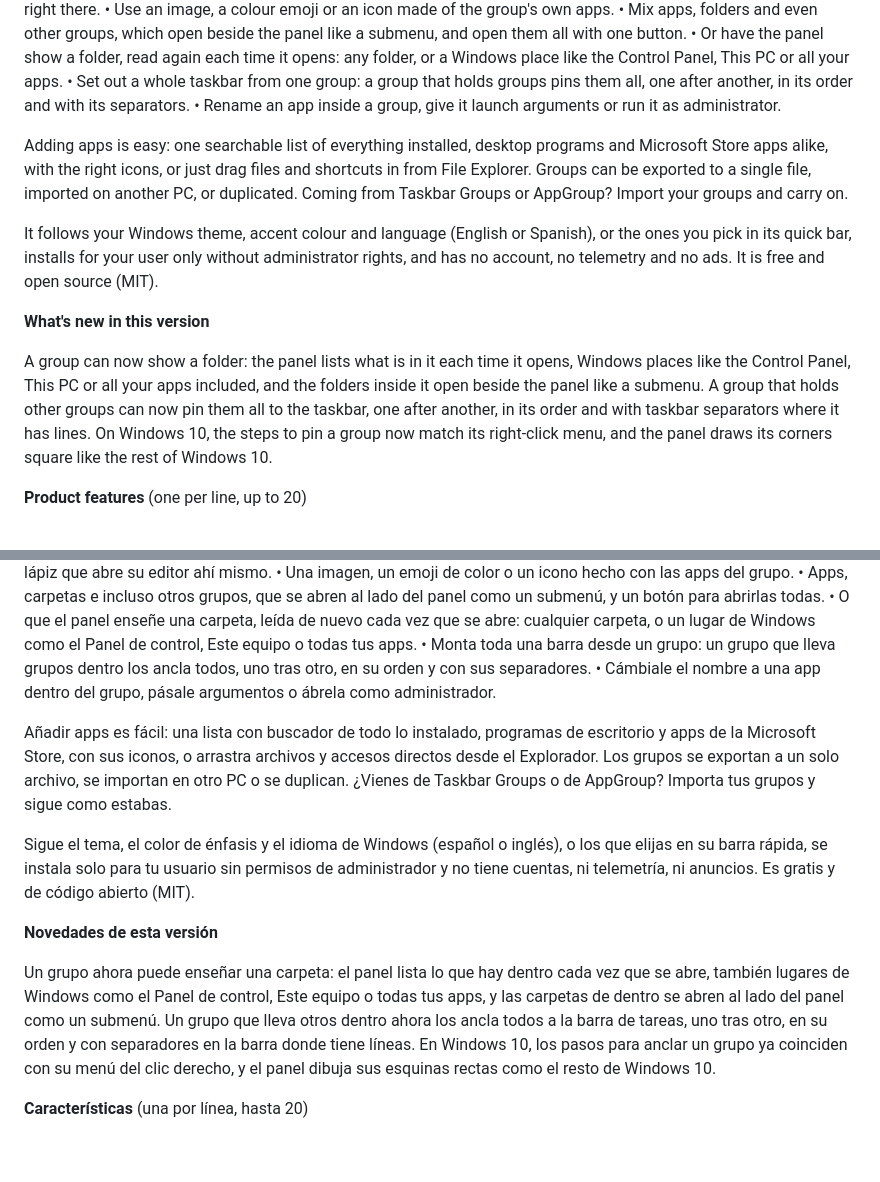
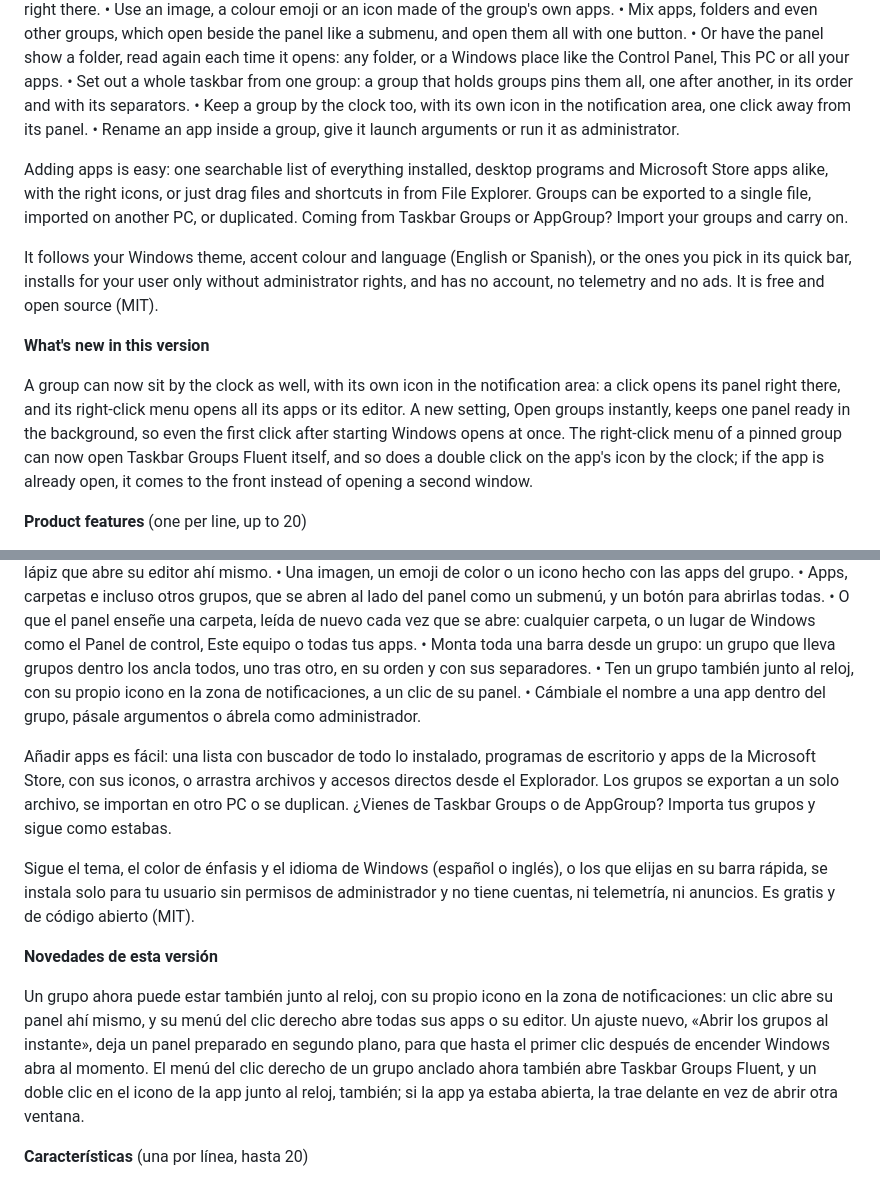
Before and after one commit to Mun1to/TaskbarGroupsFluent, a Markdown page: docs/store/listing.md, 2 parts joined by grey strips. Rendered like a GitHub page; blank space fills up the shorter version.

Commit message:
Update the Store listing for 1.8.0

```diff
--- a/docs/store/listing.md
+++ b/docs/store/listing.md
@@ -47,6 +47,7 @@ Make each group your own:
 • Mix apps, folders and even other groups, which open beside the panel like a submenu, and open them all with one button.
 • Or have the panel show a folder, read again each time it opens: any folder, or a Windows place like the Control Panel, This PC or all your apps.
 • Set out a whole taskbar from one group: a group that holds groups pins them all, one after another, in its order and with its separators.
+• Keep a group by the clock too, with its own icon in the notification area, one click away from its panel.
 • Rename an app inside a group, give it launch arguments or run it as administrator.
 
 Adding apps is easy: one searchable list of everything installed, desktop programs and Microsoft Store apps alike, with the right icons, or just drag files and shortcuts in from File Explorer. Groups can be exported to a single file, imported on another PC, or duplicated. Coming from Taskbar Groups or AppGroup? Import your groups and carry on.
@@ -55,7 +56,7 @@ It follows your Windows theme, accent colour and language (English or Spanish),
 
 **What's new in this version**
 
-A group can now show a folder: the panel lists what is in it each time it opens, Windows places like the Control Panel, This PC or all your apps included, and the folders inside it open beside the panel like a submenu. A group that holds other groups can now pin them all to the taskbar, one after another, in its order and with taskbar separators where it has lines. On Windows 10, the steps to pin a group now match its right-click menu, and the panel draws its corners square like the rest of Windows 10.
+A group can now sit by the clock as well, with its own icon in the notification area: a click opens its panel right there, and its right-click menu opens all its apps or its editor. A new setting, Open groups instantly, keeps one panel ready in the background, so even the first click after starting Windows opens at once. The right-click menu of a pinned group can now open Taskbar Groups Fluent itself, and so does a double click on the app's icon by the clock; if the app is already open, it comes to the front instead of opening a second window.
 
 **Product features** (one per line, up to 20)
 
@@ -104,6 +105,7 @@ Haz cada grupo a tu manera:
 • Apps, carpetas e incluso otros grupos, que se abren al lado del panel como un submenú, y un botón para abrirlas todas.
 • O que el panel enseñe una carpeta, leída de nuevo cada vez que se abre: cualquier carpeta, o un lugar de Windows como el Panel de control, Este equipo o todas tus apps.
 • Monta toda una barra desde un grupo: un grupo que lleva grupos dentro los ancla todos, uno tras otro, en su orden y con sus separadores.
+• Ten un grupo también junto al reloj, con su propio icono en la zona de notificaciones, a un clic de su panel.
 • Cámbiale el nombre a una app dentro del grupo, pásale argumentos o ábrela como administrador.
 
 Añadir apps es fácil: una lista con buscador de todo lo instalado, programas de escritorio y apps de la Microsoft Store, con sus iconos, o arrastra archivos y accesos directos desde el Explorador. Los grupos se exportan a un solo archivo, se importan en otro PC o se duplican. ¿Vienes de Taskbar Groups o de AppGroup? Importa tus grupos y sigue como estabas.
@@ -112,7 +114,7 @@ Sigue el tema, el color de énfasis y el idioma de Windows (español o inglés),
 
 **Novedades de esta versión**
 
-Un grupo ahora puede enseñar una carpeta: el panel lista lo que hay dentro cada vez que se abre, también lugares de Windows como el Panel de control, Este equipo o todas tus apps, y las carpetas de dentro se abren al lado del panel como un submenú. Un grupo que lleva otros dentro ahora los ancla todos a la barra de tareas, uno tras otro, en su orden y con separadores en la barra donde tiene líneas. En Windows 10, los pasos para anclar un grupo ya coinciden con su menú del clic derecho, y el panel dibuja sus esquinas rectas como el resto de Windows 10.
+Un grupo ahora puede estar también junto al reloj, con su propio icono en la zona de notificaciones: un clic abre su panel ahí mismo, y su menú del clic derecho abre todas sus apps o su editor. Un ajuste nuevo, «Abrir los grupos al instante», deja un panel preparado en segundo plano, para que hasta el primer clic después de encender Windows abra al momento. El menú del clic derecho de un grupo anclado ahora también abre Taskbar Groups Fluent, y un doble clic en el icono de la app junto al reloj, también; si la app ya estaba abierta, la trae delante en vez de abrir otra ventana.
 
 **Características** (una por línea, hasta 20)
 
```
